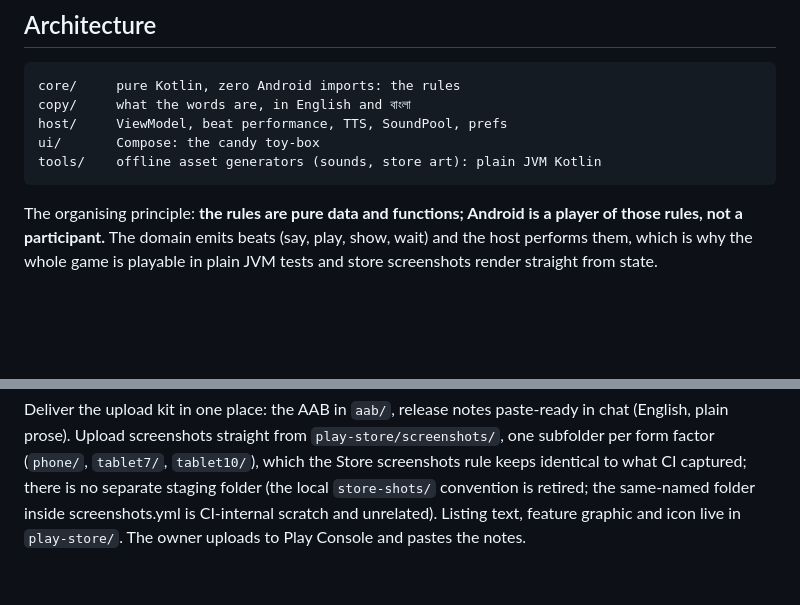
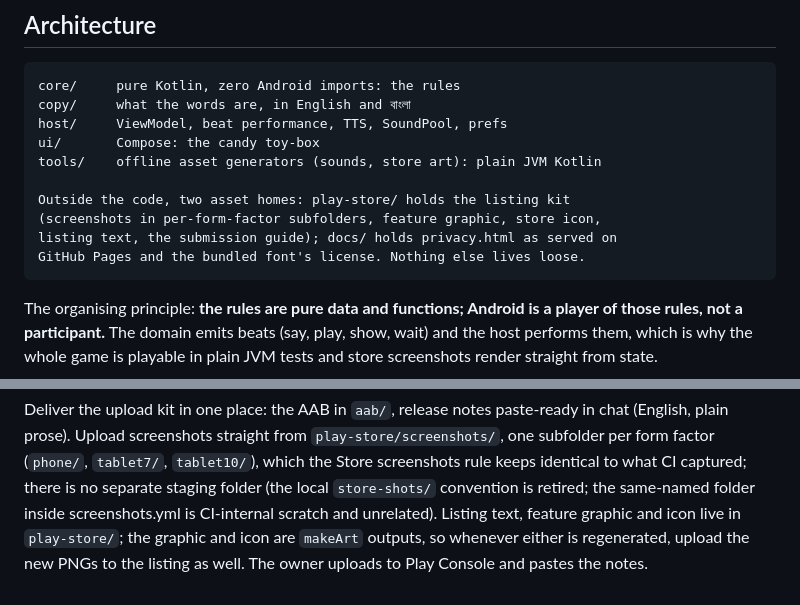
Before and after one commit to muntasimulhaque/count-and-play, a Markdown page: AGENTS.md, 2 parts joined by grey strips. Rendered like a GitHub page; blank space fills up the shorter version.

Commit message:
Map the asset homes and the makeArt re-upload rule in AGENTS.md
The store-shots confusion came from folders nobody had written down.
Name the two asset homes (play-store/ and docs/) next to the code map,
and record that the store icon and feature graphic are makeArt outputs
that must be re-uploaded to the listing whenever regenerated.

````diff
--- a/AGENTS.md
+++ b/AGENTS.md
@@ -75,6 +75,11 @@ copy/     what the words are, in English and বাংলা
 host/     ViewModel, beat performance, TTS, SoundPool, prefs
 ui/       Compose: the candy toy-box
 tools/    offline asset generators (sounds, store art): plain JVM Kotlin
+
+Outside the code, two asset homes: play-store/ holds the listing kit
+(screenshots in per-form-factor subfolders, feature graphic, store icon,
+listing text, the submission guide); docs/ holds privacy.html as served on
+GitHub Pages and the bundled font's license. Nothing else lives loose.
 ```
 
 The organising principle: **the rules are pure data and functions; Android is
@@ -225,5 +230,7 @@ paste-ready in chat (English, plain prose). Upload screenshots straight from
 what CI captured; there is no separate staging folder (the local
 `store-shots/` convention is retired; the same-named folder inside
 screenshots.yml is CI-internal scratch and unrelated). Listing text, feature
-graphic and icon live in `play-store/`. The owner uploads to Play Console and
+graphic and icon live in `play-store/`; the graphic and icon are `makeArt`
+outputs, so whenever either is regenerated, upload the new PNGs to the
+listing as well. The owner uploads to Play Console and
 pastes the notes.
````
